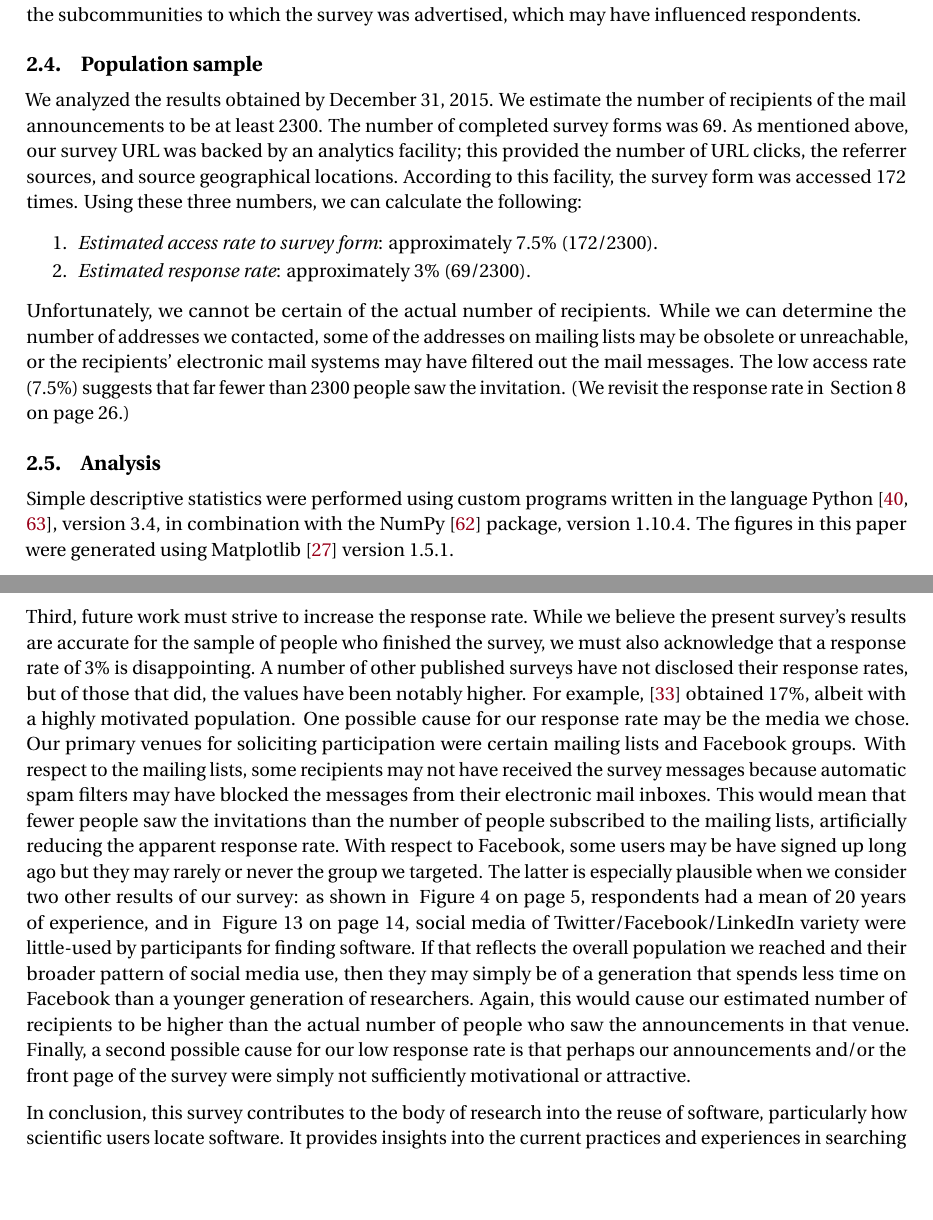
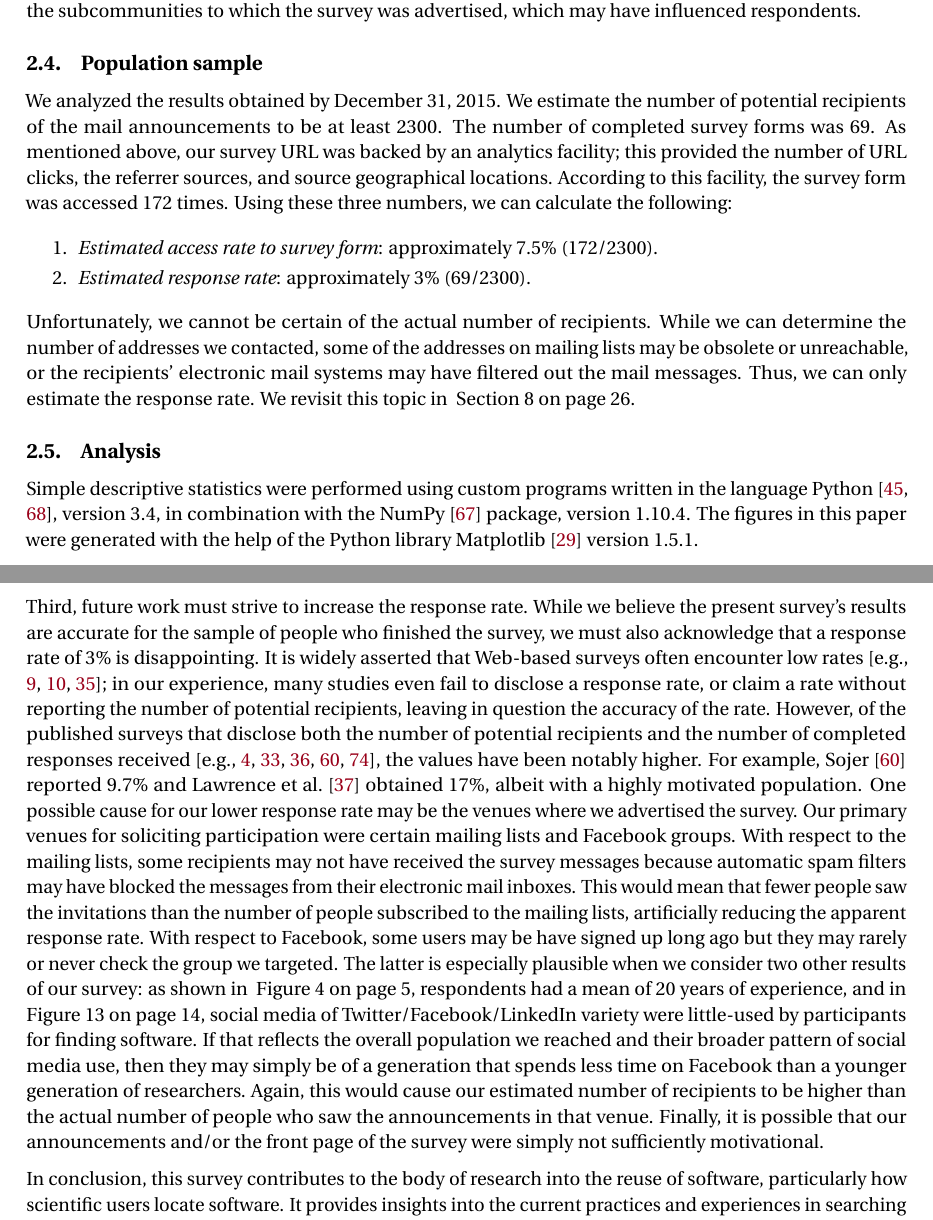
Before and after one commit to casics/project-docs, a LaTeX document (whitepaper.tex): two parts of pages 3 and 28 of 45 before the commit and two parts of pages 3 and 28 of 46 after it, joined at a grey line, cut so that both start at the same text, the shorter picture padded with empty space. Compiled offline with pdfLaTeX.

Commit message:
More discussion of response rates.

```diff
--- a/whitepaper.tex
+++ b/whitepaper.tex
@@ -109,7 +109,7 @@ Potential biasing factors in the results include those that are common to self-s
 \subsection{Population sample}
 \label{population-sample}
 
-We analyzed the results obtained by December 31, 2015.  We estimate the number of recipients of the mail announcements to be at least \totalPotentialRecipients.  The number of completed survey forms was \totalRespondents.  As mentioned above, our survey URL was backed by an analytics facility; this provided the number of URL clicks, the referrer sources, and source geographical locations.  According to this facility, the survey form was accessed \totalClicks times.  Using these three numbers, we can calculate the following:
+We analyzed the results obtained by December 31, 2015.  We estimate the number of potential recipients of the mail announcements to be at least \totalPotentialRecipients.  The number of completed survey forms was \totalRespondents.  As mentioned above, our survey URL was backed by an analytics facility; this provided the number of URL clicks, the referrer sources, and source geographical locations.  According to this facility, the survey form was accessed \totalClicks times.  Using these three numbers, we can calculate the following:
 
 \begin{enumerate}[itemsep=-0.5ex]
 
@@ -119,12 +119,12 @@ We analyzed the results obtained by December 31, 2015.  We estimate the number o
 
 \end{enumerate}
 
-Unfortunately, we cannot be certain of the actual number of recipients.  While we can determine the number of addresses we contacted, some of the addresses on mailing lists may be obsolete or unreachable, or the recipients' electronic mail systems may have filtered out the mail messages.  The low access rate (\accessRate) suggests that far fewer than \totalPotentialRecipients people saw the invitation.  (We revisit the response rate in \sec{discussion}.)
+Unfortunately, we cannot be certain of the actual number of recipients.  While we can determine the number of addresses we contacted, some of the addresses on mailing lists may be obsolete or unreachable, or the recipients' electronic mail systems may have filtered out the mail messages.  Thus, we can only estimate the response rate.  We revisit this topic in  \sec{discussion}.
 
 
 \subsection{Analysis}
 
-Simple descriptive statistics were performed using custom programs written in the language Python~\cite{vanRossum1991interactively, perez2011python}, version~3.4, in combination with the NumPy~\cite{vanderwalt2011numpy} package, version~1.10.4.  The figures in this paper were generated using Matplotlib~\cite{hunter2007matplotlib} version~1.5.1.
+Simple descriptive statistics were performed using custom programs written in the language Python~\cite{vanRossum1991interactively, perez2011python}, version~3.4, in combination with the NumPy~\cite{vanderwalt2011numpy} package, version~1.10.4.  The figures in this paper were generated with the help of the Python library Matplotlib~\cite{hunter2007matplotlib} version~1.5.1.
 
 
 \clearpage
@@ -765,7 +765,7 @@ Analyzing the survey results has led us to recognize aspects of the survey that
 
 Second, the questions asking about software search could have had an explicit answer choice about the use of scientific gateways.  The survey questions generally did not mention gateways or portals explicitly; the closest was the question discussed in \sec{desirable-metadata}, which included workflow environments as an answer choice.  Based on the responses reported in \fig{info-to-include}, 25\% respondents consider support for workflow environments a criterion in selecting software.  Since we did not ask about it explicitly, it is unclear whether any of the participants had the use of gateways in mind and framed their responses accordingly.  It is also not clear what effect this would have had on their responses.  Gateways concentrate software resources in one location and typically provide an index or other means of finding software provided by the gateway, and it is conceivable that this may change the nature of how users think of finding software or the criteria they use to discriminate between available alternatives.  It is therefore possible that this is a confounding factor in our results.  Future surveys should address this aspect explicitly.
 
-Third, future work must strive to increase the response rate.  While we believe the present survey's results are accurate for the sample of people who finished the survey, we must also acknowledge that a response rate of \populationResponseRate is disappointing.  A number of other published surveys have not disclosed their response rates, but of those that did, the values have been notably higher.  For example, \citep{lawrence2015science} obtained 17\%, albeit with a highly motivated population.  One possible cause for our response rate may be the media we chose.  Our primary venues for soliciting participation were certain mailing lists and Facebook groups.  With respect to the mailing lists, some recipients may not have received the survey messages because automatic spam filters may have blocked the messages from their electronic mail inboxes.  This would mean that fewer people saw the invitations than the number of people subscribed to the mailing lists, artificially reducing the apparent response rate.  With respect to Facebook, some users may be have signed up long ago but they may rarely or never the group we targeted.  The latter is especially plausible when we consider two other results of our survey: as shown in \fig{years}, respondents had a mean of 20 years of experience, and in \fig{compare-how-find}, social media of Twitter/Facebook/LinkedIn variety were little-used by participants for finding software.  If that reflects the overall population we reached and their broader pattern of social media use, then they may simply be of a generation that spends less time on Facebook than a younger generation of researchers.  Again, this would cause our estimated number of recipients to be higher than the actual number of people who saw the announcements in that venue.  Finally, a second possible cause for our low response rate is that perhaps our announcements and/or the front page of the survey were simply not sufficiently motivational or attractive.
+Third, future work must strive to increase the response rate.  While we believe the present survey's results are accurate for the sample of people who finished the survey, we must also acknowledge that a response rate of \populationResponseRate is disappointing.  It is widely asserted that Web-based surveys often encounter low rates~\cite[e.g.,][]{kitchenham_2008, couper2000review, couper2008web}; in our experience, many studies even fail to disclose a response rate, or claim a rate without reporting the number of potential recipients, leaving in question the accuracy of the rate.  However, of the published surveys that disclose both the number of potential recipients and the number of completed responses received~\cite[e.g.,][]{wu2007empirical, bauer2014exploratory, kalliamvakou_2014, lawrence2014who, sojer2010reusing}, the values have been notably higher.  For example, \citet{sojer2010reusing} reported 9.7\% and \citet{lawrence2015science} obtained 17\%, albeit with a highly motivated population.  One possible cause for our lower response rate may be the venues where we advertised the survey.  Our primary venues for soliciting participation were certain mailing lists and Facebook groups.  With respect to the mailing lists, some recipients may not have received the survey messages because automatic spam filters may have blocked the messages from their electronic mail inboxes.  This would mean that fewer people saw the invitations than the number of people subscribed to the mailing lists, artificially reducing the apparent response rate.  With respect to Facebook, some users may be have signed up long ago but they may rarely or never check the group we targeted.  The latter is especially plausible when we consider two other results of our survey: as shown in \fig{years}, respondents had a mean of 20 years of experience, and in \fig{compare-how-find}, social media of Twitter/Facebook/LinkedIn variety were little-used by participants for finding software.  If that reflects the overall population we reached and their broader pattern of social media use, then they may simply be of a generation that spends less time on Facebook than a younger generation of researchers.  Again, this would cause our estimated number of recipients to be higher than the actual number of people who saw the announcements in that venue.  Finally, it is possible that our announcements and/or the front page of the survey were simply not sufficiently motivational.
 
 In conclusion, this survey contributes to the body of research into the reuse of software, particularly how scientific users locate software.  It provides insights into the current practices and experiences in searching for software from two distinct groups of people: those looking for ready-to-run software and those looking for software source code.  These results can inform the future development of improved resources to help users, especially scientific users, discover software.
 
```
Also changed, not shown: whitepaper.tex (14 more changed lines).
